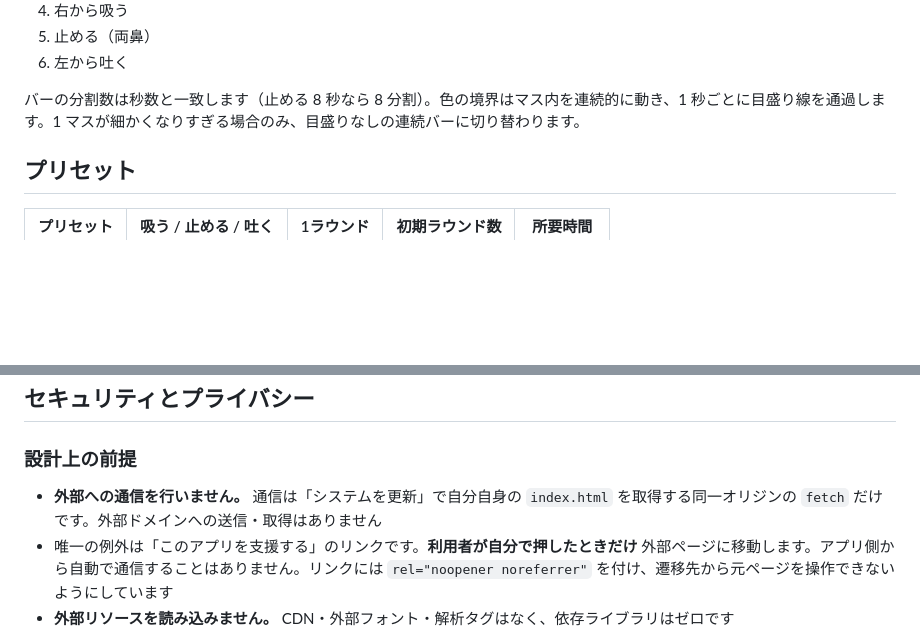
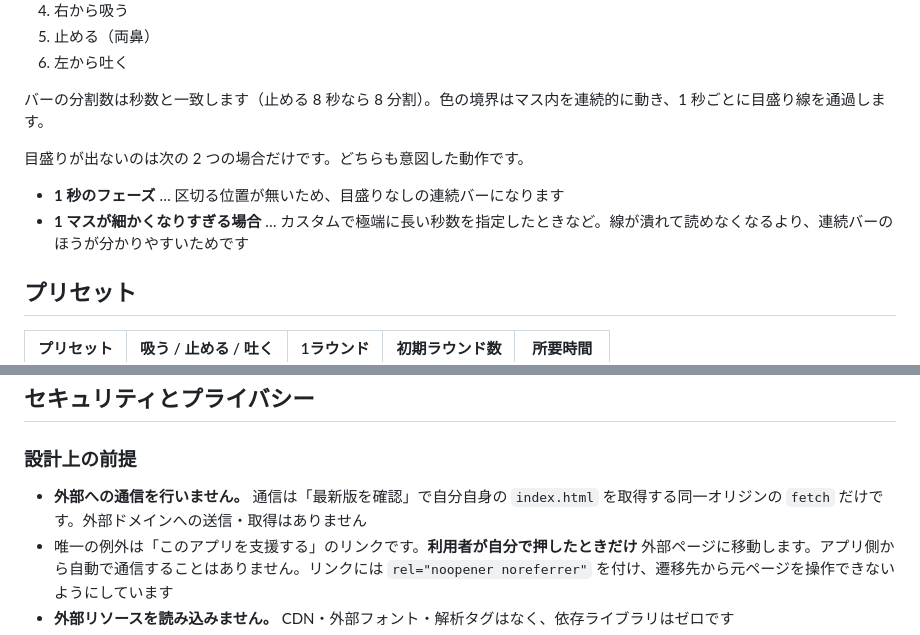
Before and after one commit to nagaoryota/nadi-shodhana, a Markdown page: README.md, 2 parts joined by grey strips. GitHub-like rendering; blank space fills up the shorter version.

Commit message:
目盛りが出ない条件を README に明記
「1秒のフェーズで目盛りが見えない」という報告を受けて全フェーズの
描画を実ブラウザで検証したところ、目盛りの本数・表示とも正しく、
不具合ではなかった。1秒は区切る位置が無いため連続バーになるのが
正しい動作で、それが読み取れる記述が無かったのが原因。

目盛りが出ない条件は「1秒のフェーズ」と「1マスが細かくなりすぎる
場合」の2つだけであることを明記した。

あわせて、セキュリティの節に残っていた旧名称「システムを更新」を
「最新版を確認」に修正。

Co-Authored-By: Claude Opus 5 <noreply@anthropic.com>

```diff
--- a/README.md
+++ b/README.md
@@ -18,7 +18,12 @@
 5. 止める（両鼻）
 6. 左から吐く
 
-バーの分割数は秒数と一致します（止める 8 秒なら 8 分割）。色の境界はマス内を連続的に動き、1 秒ごとに目盛り線を通過します。1 マスが細かくなりすぎる場合のみ、目盛りなしの連続バーに切り替わります。
+バーの分割数は秒数と一致します（止める 8 秒なら 8 分割）。色の境界はマス内を連続的に動き、1 秒ごとに目盛り線を通過します。
+
+目盛りが出ないのは次の 2 つの場合だけです。どちらも意図した動作です。
+
+- **1 秒のフェーズ** … 区切る位置が無いため、目盛りなしの連続バーになります
+- **1 マスが細かくなりすぎる場合** … カスタムで極端に長い秒数を指定したときなど。線が潰れて読めなくなるより、連続バーのほうが分かりやすいためです
 
 ## プリセット
 
@@ -209,7 +214,7 @@ PWA としての機能（ホーム画面への追加、オフライン起動、
 
 ### 設計上の前提
 
-- **外部への通信を行いません。** 通信は「システムを更新」で自分自身の `index.html` を取得する同一オリジンの `fetch` だけです。外部ドメインへの送信・取得はありません
+- **外部への通信を行いません。** 通信は「最新版を確認」で自分自身の `index.html` を取得する同一オリジンの `fetch` だけです。外部ドメインへの送信・取得はありません
 - 唯一の例外は「このアプリを支援する」のリンクです。**利用者が自分で押したときだけ** 外部ページに移動します。アプリ側から自動で通信することはありません。リンクには `rel="noopener noreferrer"` を付け、遷移先から元ページを操作できないようにしています
 - **外部リソースを読み込みません。** CDN・外部フォント・解析タグはなく、依存ライブラリはゼロです
 - **`eval` と動的コード生成を使用していません**
```
